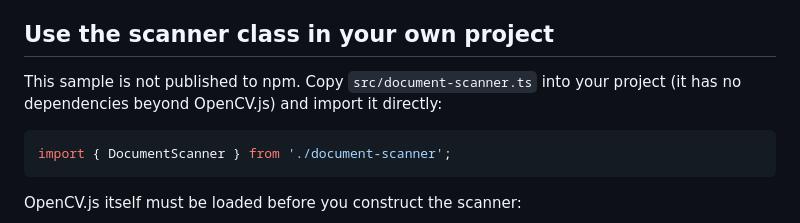
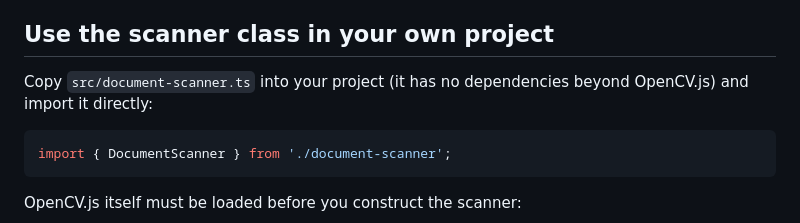
Before and after one commit to yushulx/web-twain-document-scan-management, a Markdown page: examples/opencvjs-document-scanner/README.md, the part around the change. Drawn GitHub-style.

Commit message:
Keep the README free of npm publishing claims

````diff
--- a/examples/opencvjs-document-scanner/README.md
+++ b/examples/opencvjs-document-scanner/README.md
@@ -27,7 +27,7 @@ The first load needs network access because OpenCV.js 4.13.0 is pulled from `htt
 
 ## Use the scanner class in your own project
 
-This sample is not published to npm. Copy `src/document-scanner.ts` into your project (it has no dependencies beyond OpenCV.js) and import it directly:
+Copy `src/document-scanner.ts` into your project (it has no dependencies beyond OpenCV.js) and import it directly:
 
 ```ts
 import { DocumentScanner } from './document-scanner';
````
